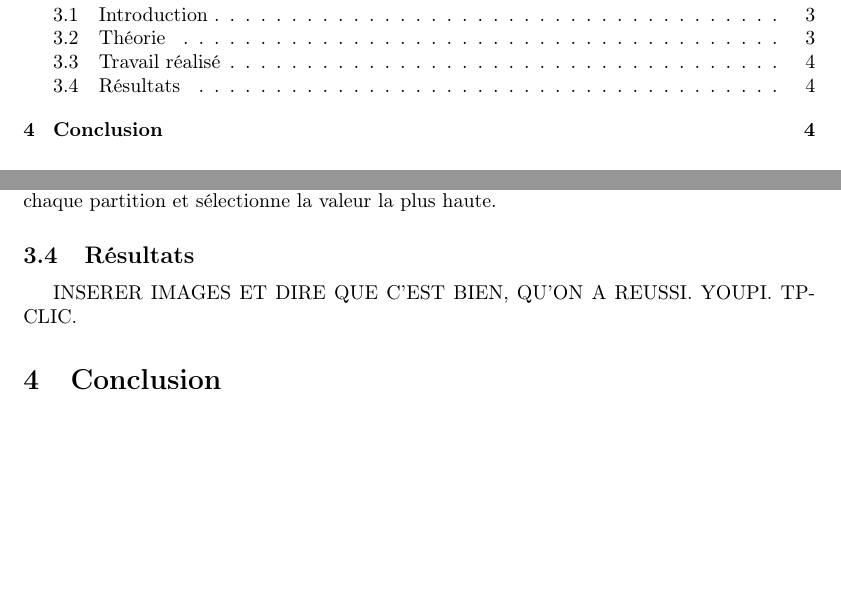
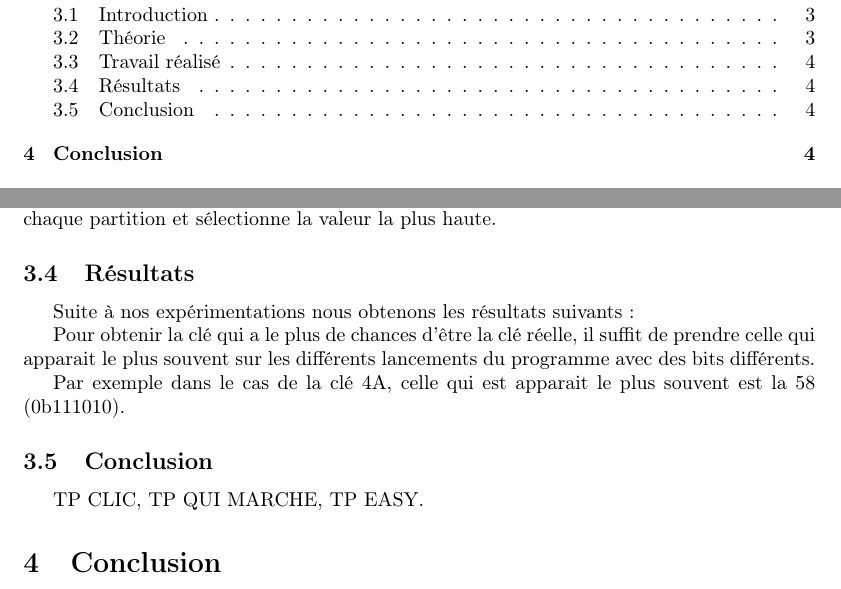
Before and after one commit to LucasMahieu/TP_secu, a LaTeX document (main.tex, which reads struct/tp2.tex): two parts of pages 2 and 4 of 4 before the commit and two parts of pages 2 and 4 of 8 after it, joined at a grey line, cut so that both start at the same text, the shorter picture padded with empty space. Compiled offline with pdfLaTeX.

Commit message:
tp2 version 0.1

```diff
--- a/struct/tp2.tex
+++ b/struct/tp2.tex
@@ -53,5 +64,20 @@ sélectionne la valeur la plus haute.
 
 \subsection{Résultats}
 
-INSERER IMAGES ET DIRE QUE C'EST BIEN, QU'ON A REUSSI. YOUPI.
-TPCLIC.
+Suite à nos expérimentations nous obtenons les résultats suivants :
+
+\begin{figure}[h]
+\includegraphics{KeyGroup4.png}
+\caption{Résultats de l'attaque DPA sur l'ensemble de données du groupe 4}
+\end{figure}
+
+Pour obtenir la clé qui a le plus de chances d'être la clé réelle, il suffit
+de prendre celle qui apparait le plus souvent sur les différents lancements
+du programme avec des bits différents.
+
+Par exemple dans le cas de la clé 4A, celle qui est apparait le plus souvent est
+la 58 (0b111010).
+
+\subsection{Conclusion}
+
+TP CLIC, TP QUI MARCHE, TP EASY.
```
Also changed, not shown: data/KeyGroup4.png (renamed from data/Screenshot from 2017-01-09 10:33:24.png), main.pdf, struct/tp2.tex (17 more changed lines).
